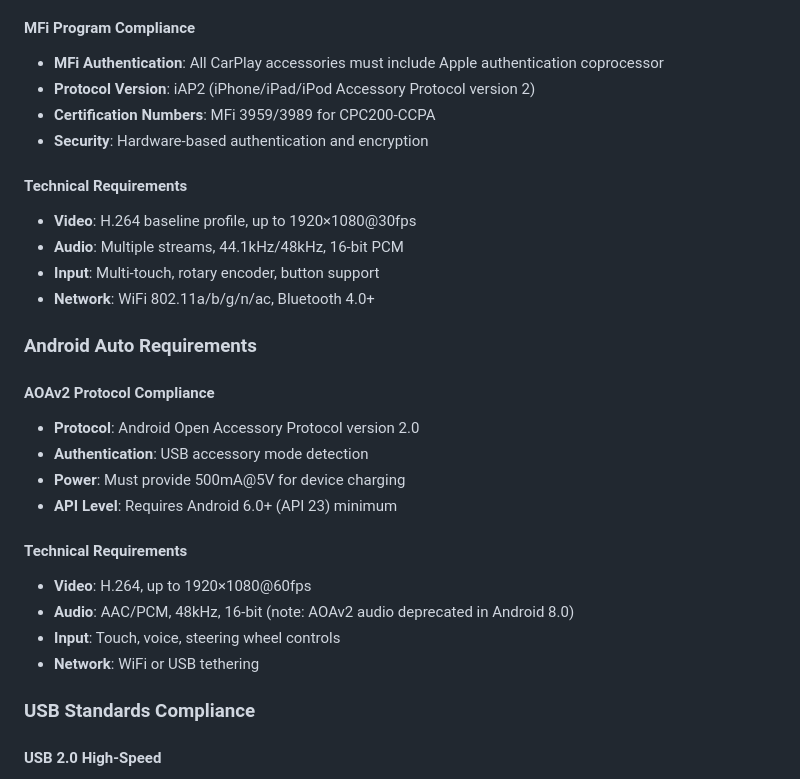
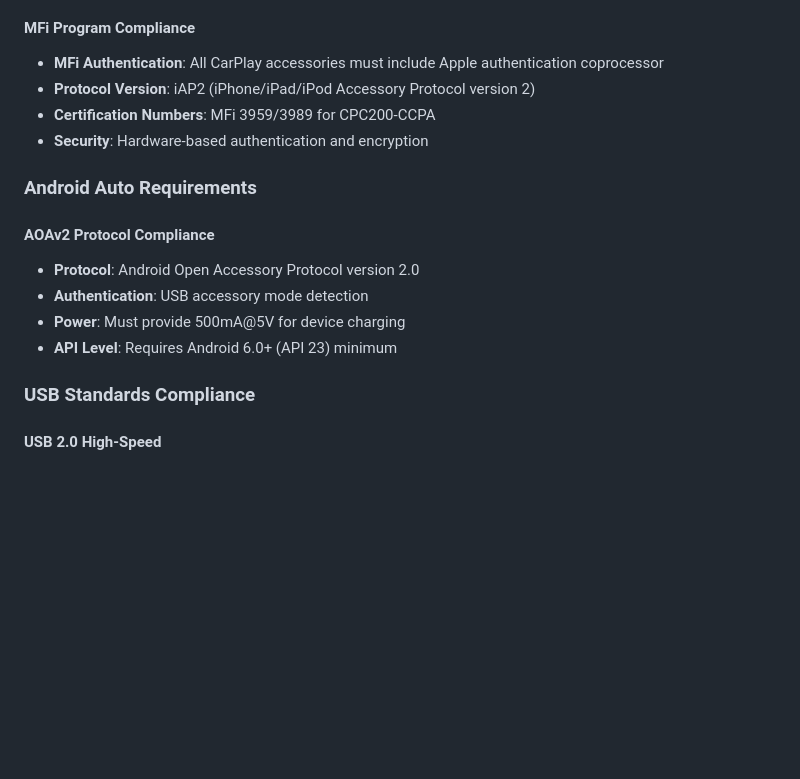
Before and after one commit to lvalen91/Carlink, a Markdown page: docs/CPC200_CCPA_Technical_Research.md, the part around one of its changes. Drawn GitHub-style; blank space fills up the shorter version.

```diff
--- a/docs/CPC200_CCPA_Technical_Research.md
+++ b/docs/CPC200_CCPA_Technical_Research.md
@@ -2738,12 +2738,6 @@ if (document.readyState === 'loading') {
 - **Certification Numbers**: MFi 3959/3989 for CPC200-CCPA
 - **Security**: Hardware-based authentication and encryption
 
-#### Technical Requirements
-- **Video**: H.264 baseline profile, up to 1920×1080@30fps
-- **Audio**: Multiple streams, 44.1kHz/48kHz, 16-bit PCM
-- **Input**: Multi-touch, rotary encoder, button support
-- **Network**: WiFi 802.11a/b/g/n/ac, Bluetooth 4.0+
-
 ### Android Auto Requirements
 
 #### AOAv2 Protocol Compliance
@@ -2752,12 +2746,6 @@ if (document.readyState === 'loading') {
 - **Power**: Must provide 500mA@5V for device charging
 - **API Level**: Requires Android 6.0+ (API 23) minimum
 
-#### Technical Requirements
-- **Video**: H.264, up to 1920×1080@60fps
-- **Audio**: AAC/PCM, 48kHz, 16-bit (note: AOAv2 audio deprecated in Android 8.0)
-- **Input**: Touch, voice, steering wheel controls
-- **Network**: WiFi or USB tethering
-
 ### USB Standards Compliance
 
 #### USB 2.0 High-Speed
```
Also changed, not shown: other parts of docs/CPC200_CCPA_Technical_Research.md (+35 -4 lines).
